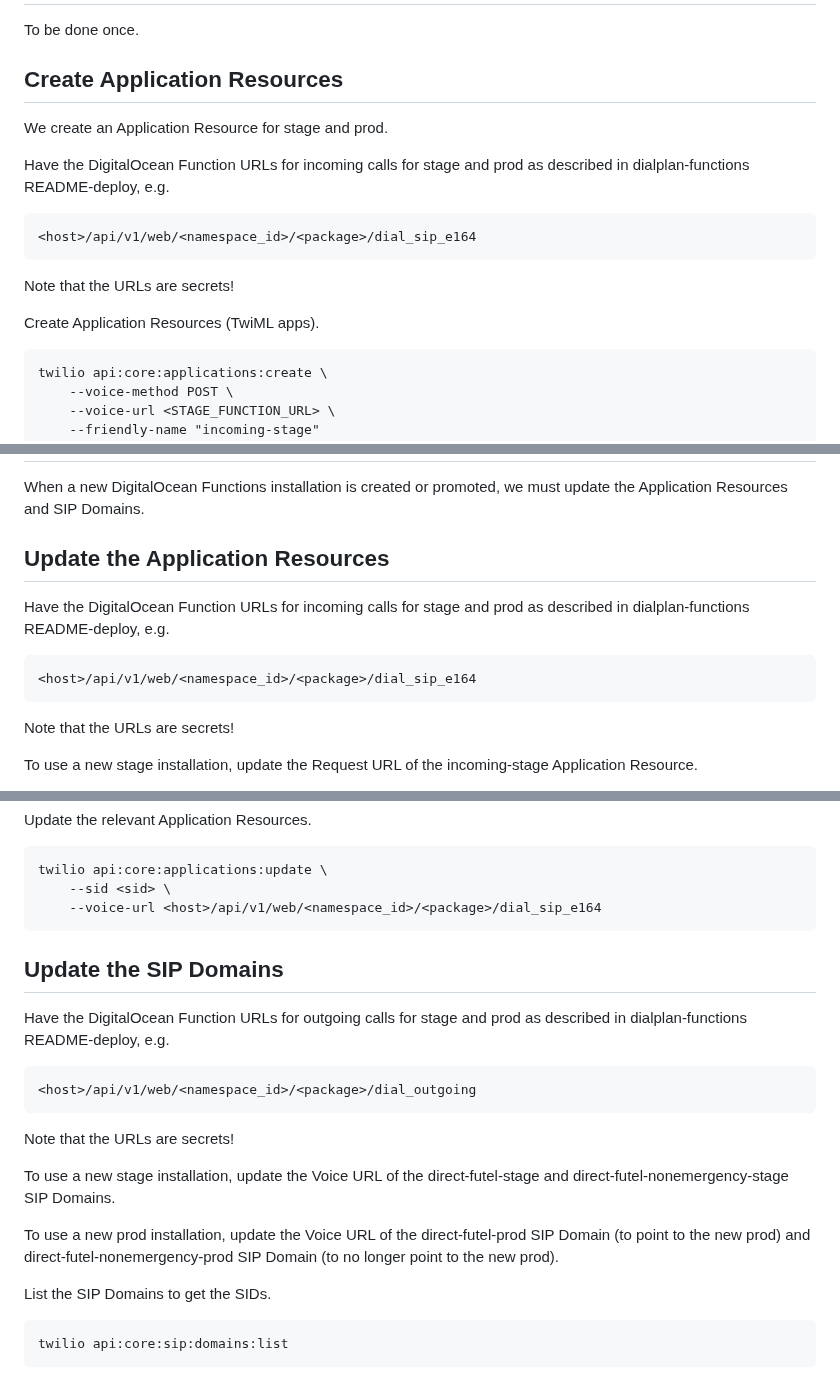
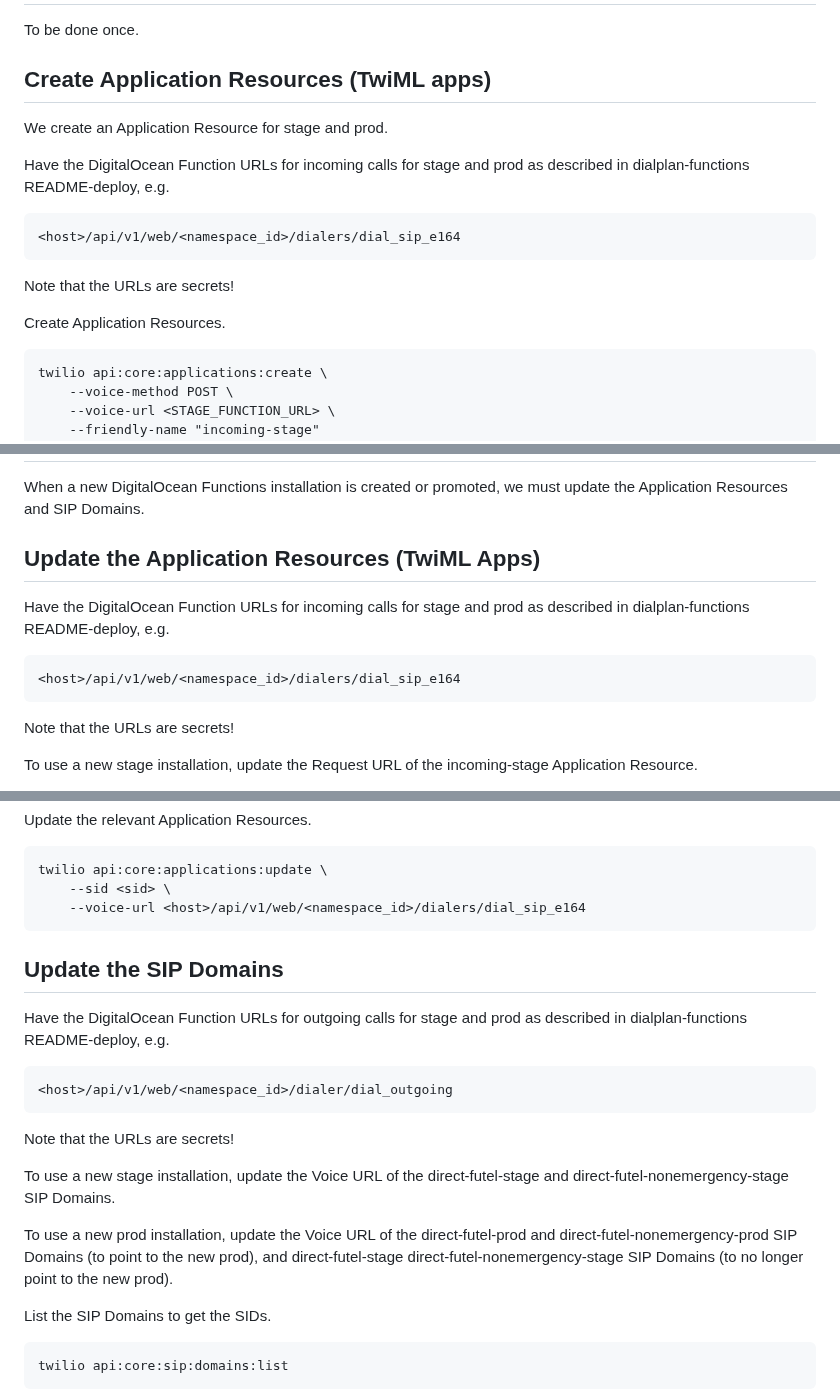
Before and after one commit to futel/twilio-sip-server, a Markdown page: README-deploy.md, 3 parts joined by grey strips. Drawn GitHub-style.

Commit message:
doc tweak

```diff
--- a/README-deploy.md
+++ b/README-deploy.md
@@ -25,17 +25,17 @@ For most of the Twilio API calls, a 400 response because the resource already ex
 
 To be done once.
 
-## Create Application Resources
+## Create Application Resources (TwiML apps)
 
 We create an Application Resource for stage and prod.
 
 Have the DigitalOcean Function URLs for incoming calls for stage and prod as described in dialplan-functions README-deploy, e.g.
 
-    <host>/api/v1/web/<namespace_id>/<package>/dial_sip_e164
+    <host>/api/v1/web/<namespace_id>/dialers/dial_sip_e164
 
 Note that the URLs are secrets!
 
-Create Application Resources (TwiML apps).
+Create Application Resources.
 
     twilio api:core:applications:create \
         --voice-method POST \
@@ -115,11 +115,11 @@ There doesn't seem to be any other way to do this.
 
 When a new DigitalOcean Functions installation is created or promoted, we must update the Application Resources and SIP Domains.
 
-## Update the Application Resources
+## Update the Application Resources (TwiML Apps)
 
 Have the DigitalOcean Function URLs for incoming calls for stage and prod as described in dialplan-functions README-deploy, e.g.
 
-    <host>/api/v1/web/<namespace_id>/<package>/dial_sip_e164
+    <host>/api/v1/web/<namespace_id>/dialers/dial_sip_e164
 
 Note that the URLs are secrets!
 
@@ -137,19 +137,19 @@ Update the relevant Application Resources.
 
     twilio api:core:applications:update \
         --sid <sid> \
-        --voice-url <host>/api/v1/web/<namespace_id>/<package>/dial_sip_e164
+        --voice-url <host>/api/v1/web/<namespace_id>/dialers/dial_sip_e164
 
 ## Update the SIP Domains
 
 Have the DigitalOcean Function URLs for outgoing calls for stage and prod as described in dialplan-functions README-deploy, e.g.
 
-    <host>/api/v1/web/<namespace_id>/<package>/dial_outgoing
+    <host>/api/v1/web/<namespace_id>/dialer/dial_outgoing
 
 Note that the URLs are secrets!
 
 To use a new stage installation, update the Voice URL of the direct-futel-stage and direct-futel-nonemergency-stage SIP Domains.
 
-To use a new prod installation, update the Voice URL of the direct-futel-prod SIP Domain (to point to the new prod) and direct-futel-nonemergency-prod SIP Domain (to no longer point to the new prod).
+To use a new prod installation, update the Voice URL of the direct-futel-prod and direct-futel-nonemergency-prod SIP Domains (to point to the new prod), and direct-futel-stage direct-futel-nonemergency-stage SIP Domains (to no longer point to the new prod).
 
 List the SIP Domains to get the SIDs.
 
```
Also changed, not shown: other parts of README-deploy.md (+1 -1 lines).
